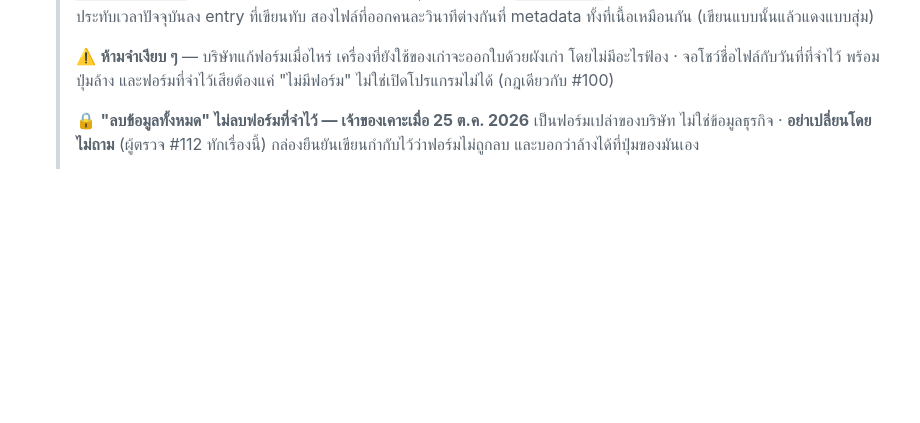
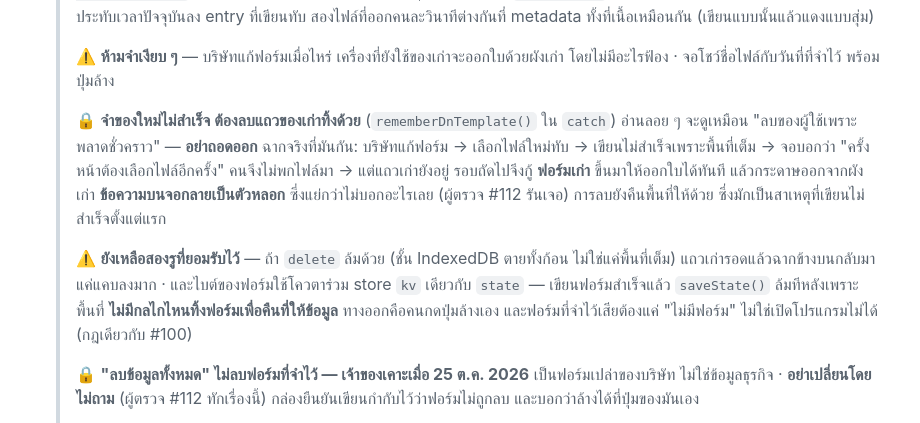
Before and after one commit to nse-manufac/plan, a Markdown page: CLAUDE.md, the part around the change. Rendered like a GitHub page; blank space fills up the shorter version.

Commit message:
จดคำตัดสินเรื่องลบแถวเก่าเมื่อจำไม่สำเร็จ + สองรูที่ยอมรับไว้ (ผู้ตรวจ #112)
ผู้ตรวจทักว่าการลบแถวใน `catch` ของ `rememberDnTemplate()` **ไม่ได้ถูกจดไว้**
ต่างจากคำตัดสินอื่นในบล็อกนี้ที่จดละเอียด · และอ่านลอย ๆ มันดูเหมือน
"ลบของผู้ใช้เพราะพลาดชั่วคราว" ซึ่ง agent รอบหน้าถอดออกได้ง่าย
ทั้งที่เป็นข้อที่เพิ่งถูกบล็อกให้แก้

จดฉากจริงที่มันกันไว้ทั้งฉาก พร้อมกำกับว่า **อย่าถอดออก**
และจุดที่ทำให้มันสำคัญคือ **ข้อความบนจอกลายเป็นตัวหลอก** ซึ่งแย่กว่าไม่บอกอะไรเลย

จดสองรูที่ยอมรับไว้ด้วย ไม่ใช่ปล่อยให้คนมาค้นพบเอง
- `delete` ล้มด้วย (ชั้น IndexedDB ตายทั้งก้อน) → แถวเก่ารอด ฉากเดิมกลับมาแบบแคบลง
- ไบต์ของฟอร์มใช้โควตาร่วม store เดียวกับ `state` · เขียนฟอร์มสำเร็จแล้ว `saveState()`
  ล้มทีหลัง ไม่มีกลไกไหนทิ้งฟอร์มเพื่อคืนที่ให้ข้อมูล ทางออกคือคนกดปุ่มล้างเอง

เอกสารเท่านั้น ไม่แตะไฟล์แอป จึงไม่ต้องบัมป์เลขรุ่น

Co-Authored-By: Claude Opus 5 <noreply@anthropic.com>

```diff
--- a/CLAUDE.md
+++ b/CLAUDE.md
@@ -252,6 +252,19 @@ agent **ห้าม push ขึ้น `main` เด็ดขาด** ทุก
   >
   > ⚠️ **ห้ามจำเงียบ ๆ** — บริษัทแก้ฟอร์มเมื่อไหร่ เครื่องที่ยังใช้ของเก่าจะออกใบด้วยผังเก่า
   > โดยไม่มีอะไรฟ้อง · จอโชว์ชื่อไฟล์กับวันที่ที่จำไว้ พร้อมปุ่มล้าง
+  >
+  > 🔒 **จำของใหม่ไม่สำเร็จ ต้องลบแถวของเก่าทิ้งด้วย** (`rememberDnTemplate()` ใน `catch`)
+  > อ่านลอย ๆ จะดูเหมือน "ลบของผู้ใช้เพราะพลาดชั่วคราว" — **อย่าถอดออก**
+  > ฉากจริงที่มันกัน: บริษัทแก้ฟอร์ม → เลือกไฟล์ใหม่ทับ → เขียนไม่สำเร็จเพราะพื้นที่เต็ม →
+  > จอบอกว่า "ครั้งหน้าต้องเลือกไฟล์อีกครั้ง" คนจึงไม่พกไฟล์มา → แต่แถวเก่ายังอยู่
+  > รอบถัดไปจึงกู้ **ฟอร์มเก่า** ขึ้นมาให้ออกใบได้ทันที แล้วกระดาษออกจากผังเก่า
+  > **ข้อความบนจอกลายเป็นตัวหลอก** ซึ่งแย่กว่าไม่บอกอะไรเลย (ผู้ตรวจ #112 รันเจอ)
+  > การลบยังคืนพื้นที่ให้ด้วย ซึ่งมักเป็นสาเหตุที่เขียนไม่สำเร็จตั้งแต่แรก
+  >
+  > ⚠️ **ยังเหลือสองรูที่ยอมรับไว้** — ถ้า `delete` ล้มด้วย (ชั้น IndexedDB ตายทั้งก้อน ไม่ใช่แค่พื้นที่เต็ม)
+  > แถวเก่ารอดแล้วฉากข้างบนกลับมา แค่แคบลงมาก · และไบต์ของฟอร์มใช้โควตาร่วม store `kv`
+  > เดียวกับ `state` — เขียนฟอร์มสำเร็จแล้ว `saveState()` ล้มทีหลังเพราะพื้นที่
+  > **ไม่มีกลไกไหนทิ้งฟอร์มเพื่อคืนที่ให้ข้อมูล** ทางออกคือคนกดปุ่มล้างเอง
   > และฟอร์มที่จำไว้เสียต้องแค่ "ไม่มีฟอร์ม" ไม่ใช่เปิดโปรแกรมไม่ได้ (กฎเดียวกับ #100)
   >
   > 🔒 **"ลบข้อมูลทั้งหมด" ไม่ลบฟอร์มที่จำไว้ — เจ้าของเคาะเมื่อ 25 ต.ค. 2026**
```
